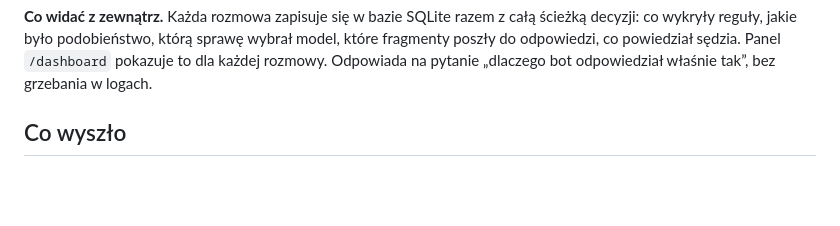
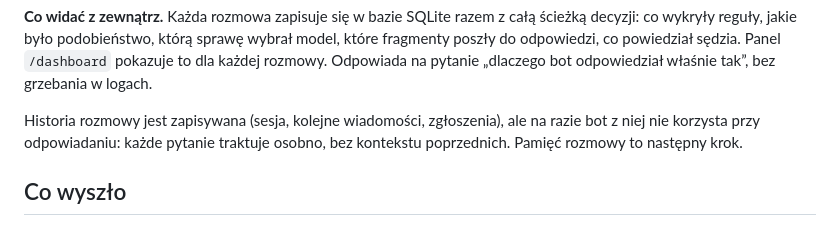
Before and after one commit to aleksykremza-dev/kremzapay-support-bot, a Markdown page: README.md, the part around the change. Drawn GitHub-style; blank space fills up the shorter version.

Commit message:
docs: clarify that chat history is stored but not yet used

```diff
--- a/README.md
+++ b/README.md
@@ -56,6 +56,10 @@ zgłoszenie. Bot woli nie odpowiedzieć niż zmyślić.
 model, które fragmenty poszły do odpowiedzi, co powiedział sędzia. Panel
 `/dashboard` pokazuje to dla każdej rozmowy. Odpowiada na pytanie „dlaczego bot
 odpowiedział właśnie tak”, bez grzebania w logach.
+
+Historia rozmowy jest zapisywana (sesja, kolejne wiadomości, zgłoszenia), ale
+na razie bot z niej nie korzysta przy odpowiadaniu: każde pytanie traktuje
+osobno, bez kontekstu poprzednich. Pamięć rozmowy to następny krok.
 
 ## Co wyszło
 
```
